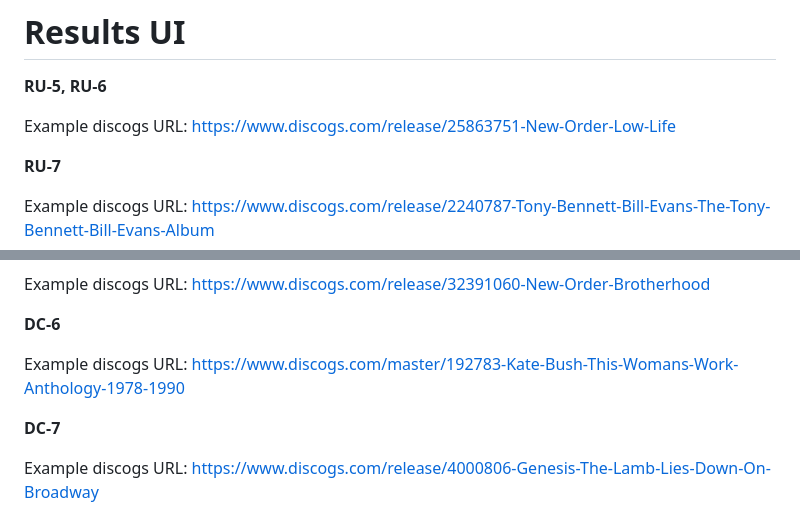
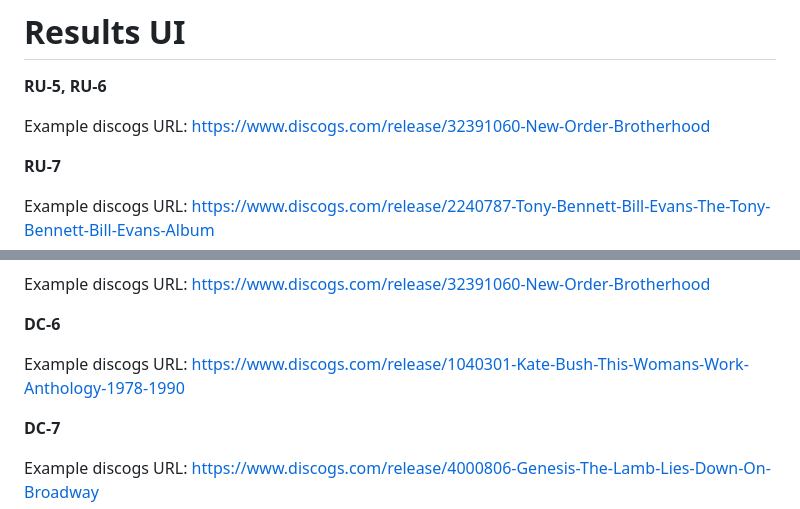
Before and after one commit to blevenstein-atx/discogs-duration, a Markdown page: Docs/discogs_duration_test_data.md, 2 parts joined by grey strips. Rendered like a GitHub page.

Commit message:
Test data and requirements per post-build review

```diff
--- a/Docs/discogs_duration_test_data.md
+++ b/Docs/discogs_duration_test_data.md
@@ -115,7 +115,7 @@ Expected Result: Display a message: Please use a specific release URL or ID.
 **RU-5, RU-6**
 
 
-Example discogs URL: https://www.discogs.com/release/25863751-New-Order-Low-Life
+Example discogs URL: https://www.discogs.com/release/32391060-New-Order-Brotherhood
 
 **RU-7**
 
@@ -151,7 +151,7 @@ Example discogs URL: https://www.discogs.com/release/32391060-New-Order-Brotherh
 **DC-6**
 
 
-Example discogs URL: https://www.discogs.com/master/192783-Kate-Bush-This-Womans-Work-Anthology-1978-1990
+Example discogs URL: https://www.discogs.com/release/1040301-Kate-Bush-This-Womans-Work-Anthology-1978-1990
 
 **DC-7**
 
```
Also changed, not shown: Docs/discogs_duration_PRD.md (+3 -1 lines).
